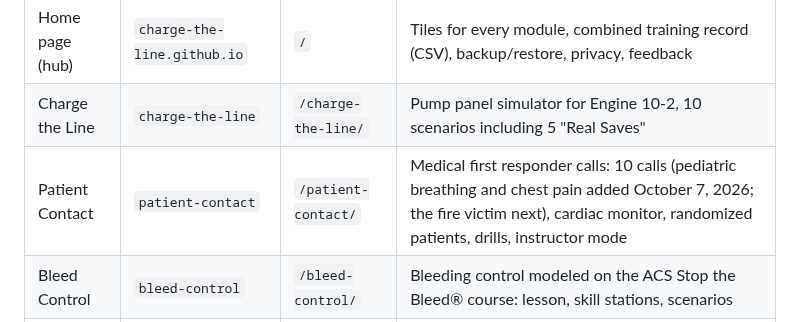
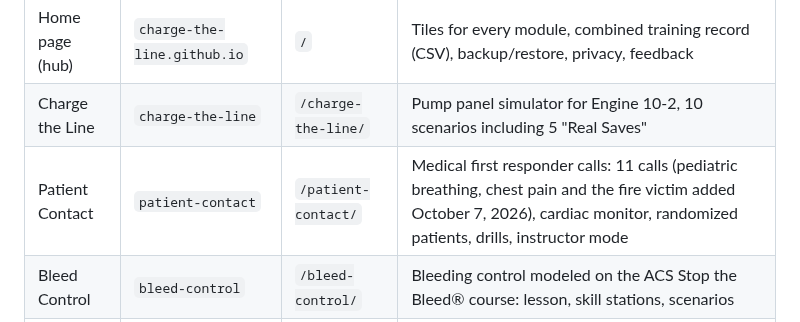
Before and after one commit to charge-the-line/bleed-control, a Markdown page: CLAUDE.md, the part around the change. Drawn GitHub-style.

Commit message:
Briefing: Patient Contact has 11 calls; rule 14, let them make the mistake
Co-Authored-By: Claude Opus 5.5 <noreply@anthropic.com>
Claude-Session: https://claude.ai/code/session_0186hSxZcGiDxVfAMGxVdS3s

```diff
--- a/CLAUDE.md
+++ b/CLAUDE.md
@@ -24,7 +24,7 @@ The name "Preconnect" was chosen after conflict checks. "Tailboard" was rejected
 |---|---|---|---|
 | Home page (hub) | `charge-the-line.github.io` | `/` | Tiles for every module, combined training record (CSV), backup/restore, privacy, feedback |
 | Charge the Line | `charge-the-line` | `/charge-the-line/` | Pump panel simulator for Engine 10-2, 10 scenarios including 5 "Real Saves" |
-| Patient Contact | `patient-contact` | `/patient-contact/` | Medical first responder calls: 10 calls (pediatric breathing and chest pain added October 7, 2026; the fire victim next), cardiac monitor, randomized patients, drills, instructor mode |
+| Patient Contact | `patient-contact` | `/patient-contact/` | Medical first responder calls: 11 calls (pediatric breathing, chest pain and the fire victim added October 7, 2026), cardiac monitor, randomized patients, drills, instructor mode |
 | Bleed Control | `bleed-control` | `/bleed-control/` | Bleeding control modeled on the ACS Stop the Bleed® course: lesson, skill stations, scenarios |
 | BLS Ready | `bls-ready` | `/bls-ready/` | BLS modeled on the AHA BLS Provider course, 2025 guidelines: lesson, timed skill stations, team scenarios, exam practice |
 | Upwind | `upwind` | `/upwind/` | Hazmat Awareness and Operations modeled on NFPA 470 and the ERG2024 workflow: lesson, drills, incidents with wind, zones and a 4-gas meter (U0 shell live; building) |
```
